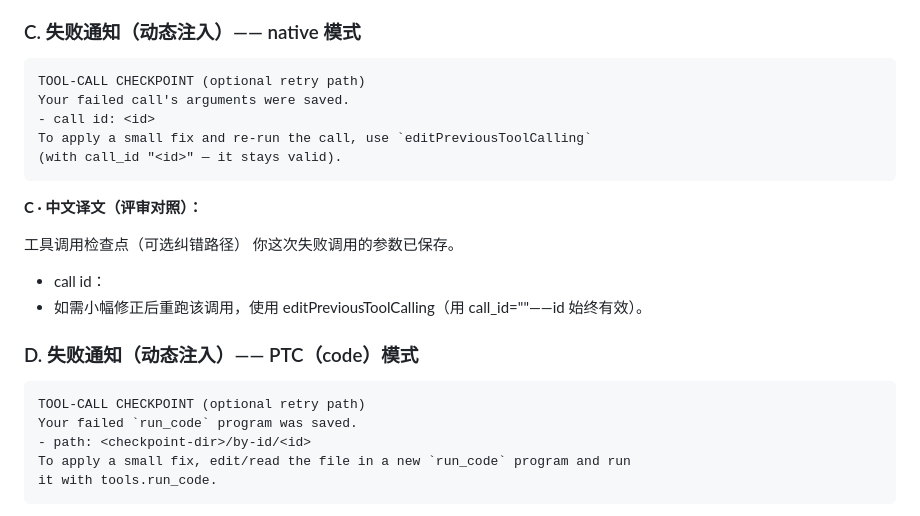
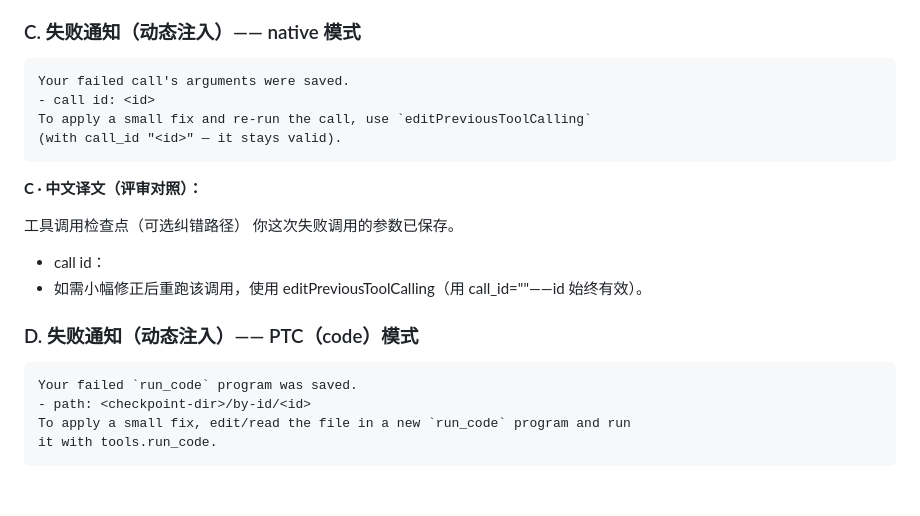
Before and after one commit to CanglongCl/dsh-tool-retry, a Markdown page: docs/tool-calling-checkpoint-replay-plan.md, the part around the change. Rendered like a GitHub page; blank space fills up the shorter version.

Commit message:
docs: drop TOOL-CALL CHECKPOINT header lines from failure notices C/D

````diff
--- a/docs/tool-calling-checkpoint-replay-plan.md
+++ b/docs/tool-calling-checkpoint-replay-plan.md
@@ -459,7 +459,6 @@ appended to history.jsonl. Tools called INSIDE a program (including nested
 ### C. 失败通知（动态注入）—— native 模式
 
 ```text
-TOOL-CALL CHECKPOINT (optional retry path)
 Your failed call's arguments were saved.
 - call id: <id>
 To apply a small fix and re-run the call, use `editPreviousToolCalling`
@@ -476,7 +475,6 @@ To apply a small fix and re-run the call, use `editPreviousToolCalling`
 ### D. 失败通知（动态注入）—— PTC（code）模式
 
 ```text
-TOOL-CALL CHECKPOINT (optional retry path)
 Your failed `run_code` program was saved.
 - path: <checkpoint-dir>/by-id/<id>
 To apply a small fix, edit/read the file in a new `run_code` program and run
````
